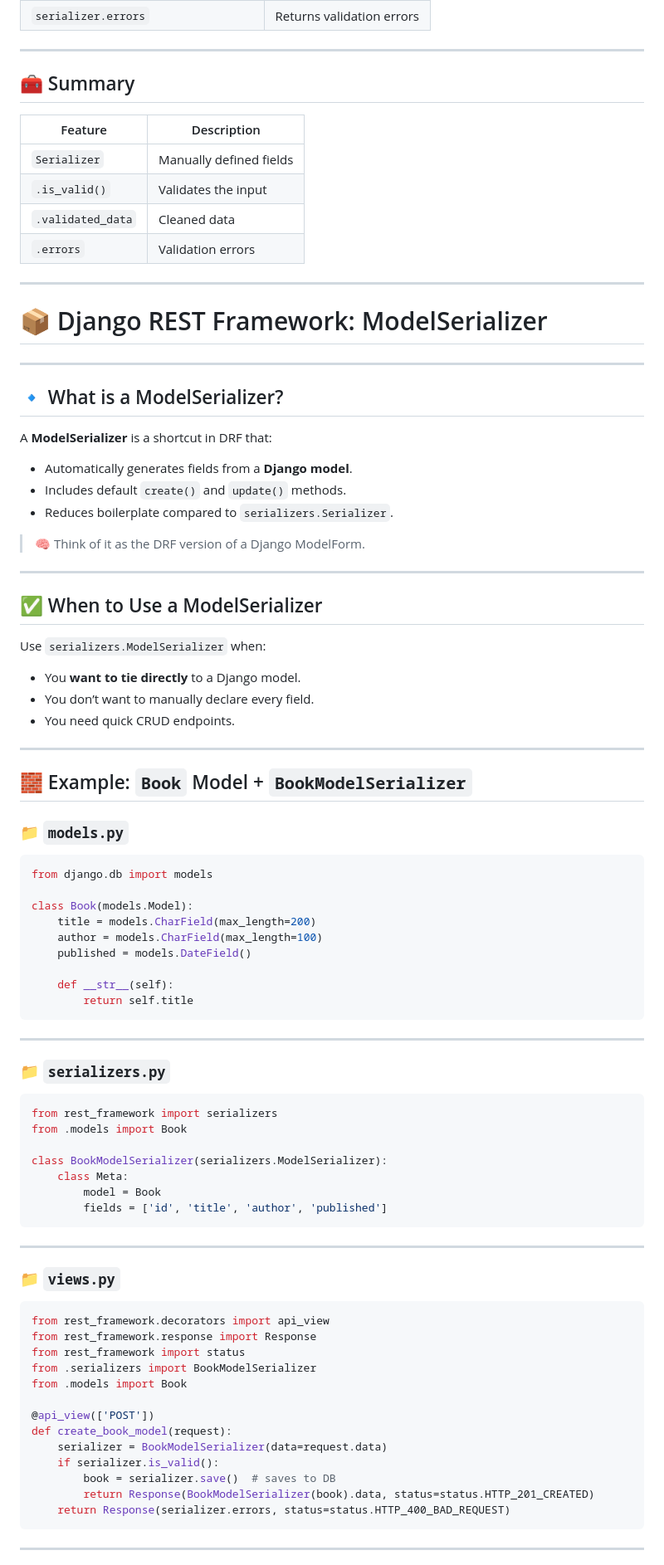
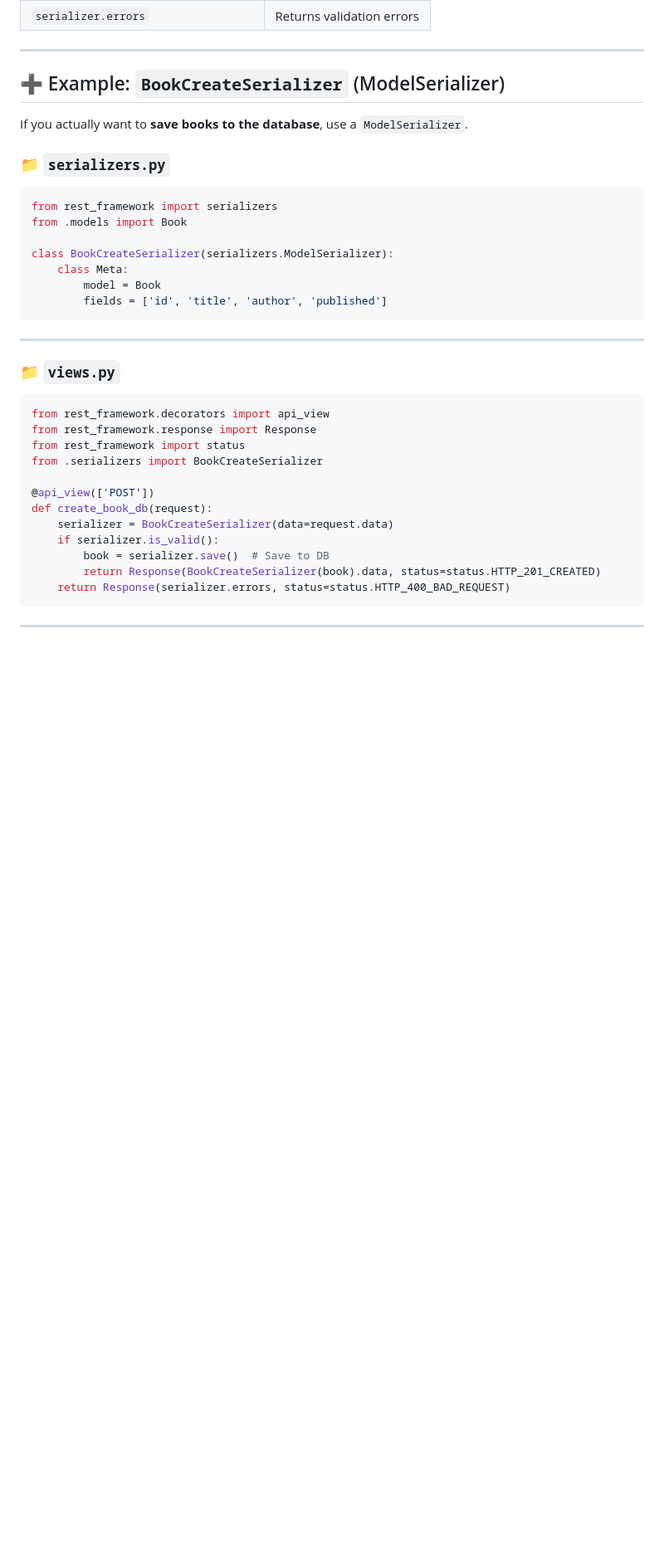
Before and after one commit to BTU-Women-in-AI-Python-course-2025/python_lecture_17, a Markdown page: Additional resources/rest_framework_serializers.md, the part around the change printed below. Shown: that part at 83% size. GitHub-like rendering; blank space fills up the shorter version.

````diff
--- a/Additional resources/rest_framework_serializers.md
+++ b/Additional resources/rest_framework_serializers.md
@@ -85,60 +85,9 @@ You should get back the same data in the response.
 
 ---
 
-## 🧰 Summary
+## ➕ Example: `BookCreateSerializer` (ModelSerializer)
 
-| Feature           | Description             |
-| ----------------- | ----------------------- |
-| `Serializer`      | Manually defined fields |
-| `.is_valid()`     | Validates the input     |
-| `.validated_data` | Cleaned data            |
-| `.errors`         | Validation errors       |
-
----
-
-# 📦 Django REST Framework: ModelSerializer
-
----
-
-## 🔹 What is a ModelSerializer?
-
-A **ModelSerializer** is a shortcut in DRF that:
-
-* Automatically generates fields from a **Django model**.
-* Includes default `create()` and `update()` methods.
-* Reduces boilerplate compared to `serializers.Serializer`.
-
-> 🧠 Think of it as the DRF version of a Django ModelForm.
-
----
-
-## ✅ When to Use a ModelSerializer
-
-Use `serializers.ModelSerializer` when:
-
-* You **want to tie directly** to a Django model.
-* You don’t want to manually declare every field.
-* You need quick CRUD endpoints.
-
----
-
-## 🧱 Example: `Book` Model + `BookModelSerializer`
-
-### 📁 `models.py`
-
-```python
-from django.db import models
-
-class Book(models.Model):
-    title = models.CharField(max_length=200)
-    author = models.CharField(max_length=100)
-    published = models.DateField()
-
-    def __str__(self):
-        return self.title
-```
-
----
+If you actually want to **save books to the database**, use a `ModelSerializer`.
 
 ### 📁 `serializers.py`
 
@@ -146,7 +95,7 @@ class Book(models.Model):
 from rest_framework import serializers
 from .models import Book
 
-class BookModelSerializer(serializers.ModelSerializer):
+class BookCreateSerializer(serializers.ModelSerializer):
     class Meta:
         model = Book
         fields = ['id', 'title', 'author', 'published']
@@ -160,15 +109,14 @@ class BookModelSerializer(serializers.ModelSerializer):
 from rest_framework.decorators import api_view
 from rest_framework.response import Response
 from rest_framework import status
-from .serializers import BookModelSerializer
-from .models import Book
+from .serializers import BookCreateSerializer
 
 @api_view(['POST'])
-def create_book_model(request):
-    serializer = BookModelSerializer(data=request.data)
+def create_book_db(request):
+    serializer = BookCreateSerializer(data=request.data)
     if serializer.is_valid():
-        book = serializer.save()  # saves to DB
-        return Response(BookModelSerializer(book).data, status=status.HTTP_201_CREATED)
+        book = serializer.save()  # Save to DB
+        return Response(BookCreateSerializer(book).data, status=status.HTTP_201_CREATED)
     return Response(serializer.errors, status=status.HTTP_400_BAD_REQUEST)
 ```
 
````
Also changed, not shown: other parts of Additional resources/rest_framework_serializers.md (+8 -19 lines).
